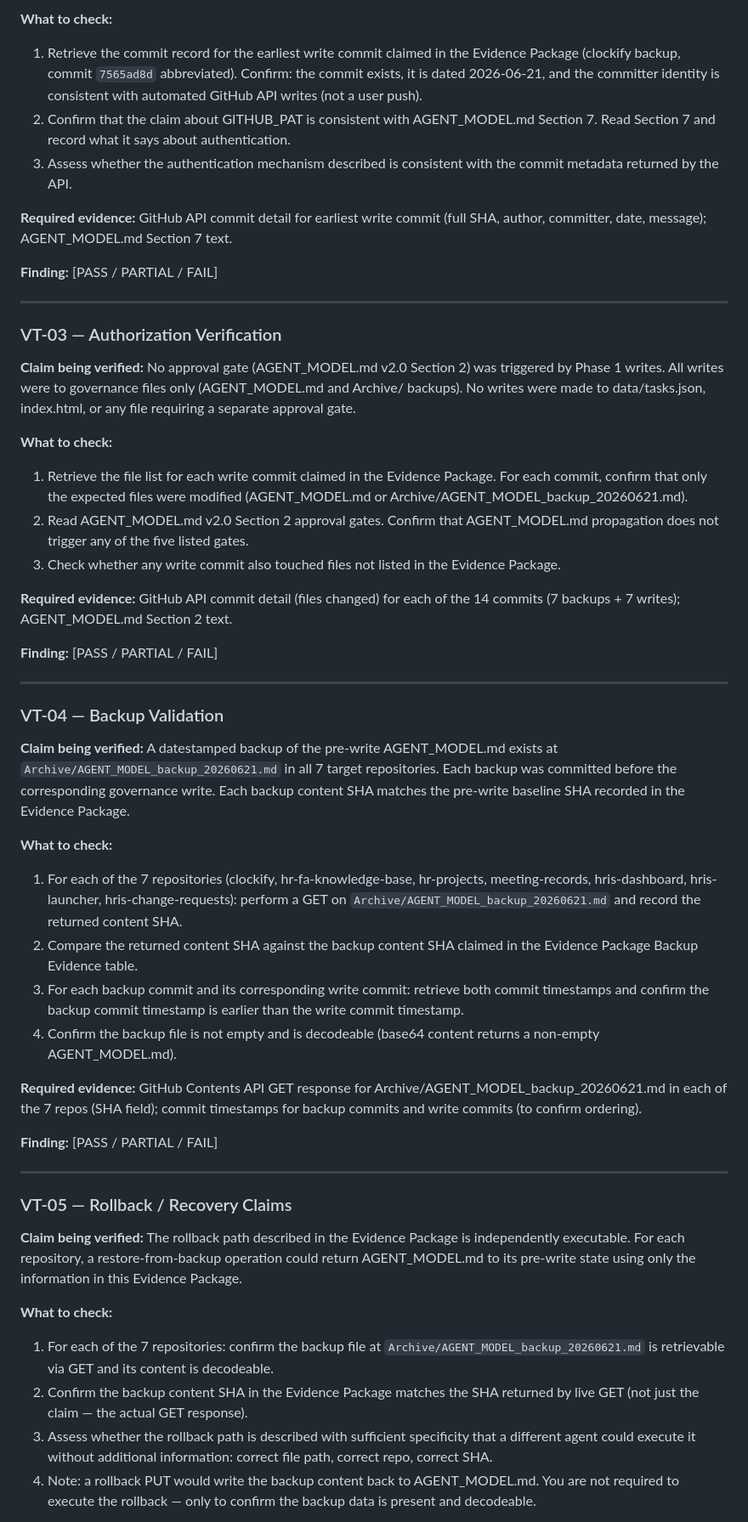
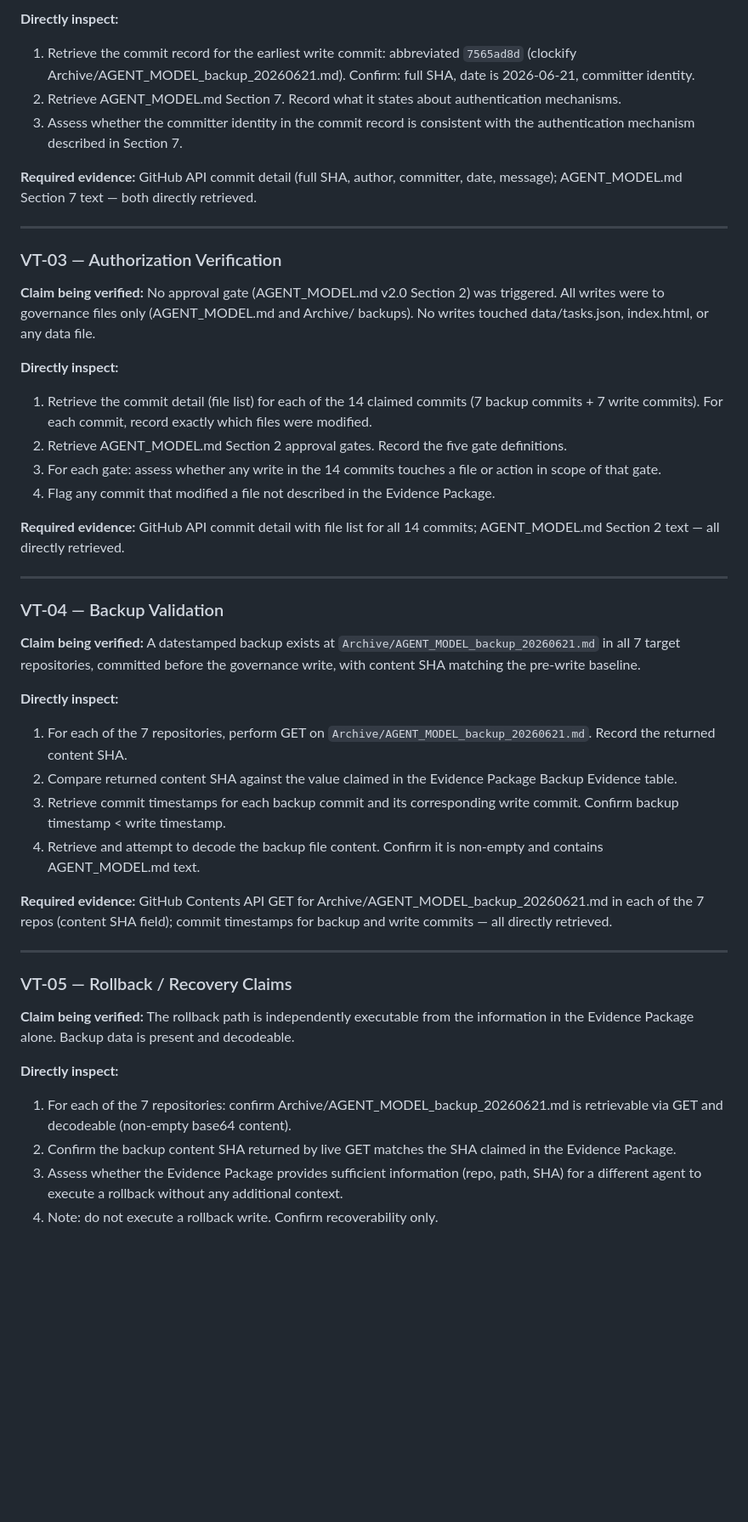
Before and after one commit to begb0037admin/command-centre, a Markdown page: governance/evidence/PHASE_1_REVIEW_REQUEST.md, the part around one of its changes. Shown at 85% size. Rendered like a GitHub page; blank space fills up the shorter version.

```diff
--- a/governance/evidence/PHASE_1_REVIEW_REQUEST.md
+++ b/governance/evidence/PHASE_1_REVIEW_REQUEST.md
@@ -118,53 +120,48 @@ Every verification task listed below must receive a finding. VT items with no fi
 
-**What to check:**
-1. Retrieve the commit record for the earliest write commit claimed in the Evidence Package (clockify backup, commit `7565ad8d` abbreviated). Confirm: the commit exists, it is dated 2026-06-21, and the committer identity is consistent with automated GitHub API writes (not a user push).
-2. Confirm that the claim about GITHUB_PAT is consistent with AGENT_MODEL.md Section 7. Read Section 7 and record what it says about authentication.
-3. Assess whether the authentication mechanism described is consistent with the commit metadata returned by the API.
+**Directly inspect:**
+1. Retrieve the commit record for the earliest write commit: abbreviated `7565ad8d` (clockify Archive/AGENT_MODEL_backup_20260621.md). Confirm: full SHA, date is 2026-06-21, committer identity.
+2. Retrieve AGENT_MODEL.md Section 7. Record what it states about authentication mechanisms.
+3. Assess whether the committer identity in the commit record is consistent with the authentication mechanism described in Section 7.
 
-**Required evidence:** GitHub API commit detail for earliest write commit (full SHA, author, committer, date, message); AGENT_MODEL.md Section 7 text.
-
-**Finding:** [PASS / PARTIAL / FAIL]
+**Required evidence:** GitHub API commit detail (full SHA, author, committer, date, message); AGENT_MODEL.md Section 7 text — both directly retrieved.
 
 ---
 
 ### VT-03 — Authorization Verification
 
-**Claim being verified:** No approval gate (AGENT_MODEL.md v2.0 Section 2) was triggered by Phase 1 writes. All writes were to governance files only (AGENT_MODEL.md and Archive/ backups). No writes were made to data/tasks.json, index.html, or any file requiring a separate approval gate.
+**Claim being verified:** No approval gate (AGENT_MODEL.md v2.0 Section 2) was triggered. All writes were to governance files only (AGENT_MODEL.md and Archive/ backups). No writes touched data/tasks.json, index.html, or any data file.
 
-**What to check:**
-1. Retrieve the file list for each write commit claimed in the Evidence Package. For each commit, confirm that only the expected files were modified (AGENT_MODEL.md or Archive/AGENT_MODEL_backup_20260621.md).
-2. Read AGENT_MODEL.md v2.0 Section 2 approval gates. Confirm that AGENT_MODEL.md propagation does not trigger any of the five listed gates.
-3. Check whether any write commit also touched files not listed in the Evidence Package.
+**Directly inspect:**
+1. Retrieve the commit detail (file list) for each of the 14 claimed commits (7 backup commits + 7 write commits). For each commit, record exactly which files were modified.
+2. Retrieve AGENT_MODEL.md Section 2 approval gates. Record the five gate definitions.
+3. For each gate: assess whether any write in the 14 commits touches a file or action in scope of that gate.
+4. Flag any commit that modified a file not described in the Evidence Package.
 
-**Required evidence:** GitHub API commit detail (files changed) for each of the 14 commits (7 backups + 7 writes); AGENT_MODEL.md Section 2 text.
-
-**Finding:** [PASS / PARTIAL / FAIL]
+**Required evidence:** GitHub API commit detail with file list for all 14 commits; AGENT_MODEL.md Section 2 text — all directly retrieved.
 
 ---
 
 ### VT-04 — Backup Validation
 
-**Claim being verified:** A datestamped backup of the pre-write AGENT_MODEL.md exists at `Archive/AGENT_MODEL_backup_20260621.md` in all 7 target repositories. Each backup was committed before the corresponding governance write. Each backup content SHA matches the pre-write baseline SHA recorded in the Evidence Package.
+**Claim being verified:** A datestamped backup exists at `Archive/AGENT_MODEL_backup_20260621.md` in all 7 target repositories, committed before the governance write, with content SHA matching the pre-write baseline.
 
-**What to check:**
-1. For each of the 7 repositories (clockify, hr-fa-knowledge-base, hr-projects, meeting-records, hris-dashboard, hris-launcher, hris-change-requests): perform a GET on `Archive/AGENT_MODEL_backup_20260621.md` and record the returned content SHA.
-2. Compare the returned content SHA against the backup content SHA claimed in the Evidence Package Backup Evidence table.
-3. For each backup commit and its corresponding write commit: retrieve both commit timestamps and confirm the backup commit timestamp is earlier than the write commit timestamp.
-4. Confirm the backup file is not empty and is decodeable (base64 content returns a non-empty AGENT_MODEL.md).
+**Directly inspect:**
+1. For each of the 7 repositories, perform GET on `Archive/AGENT_MODEL_backup_20260621.md`. Record the returned content SHA.
+2. Compare returned content SHA against the value claimed in the Evidence Package Backup Evidence table.
+3. Retrieve commit timestamps for each backup commit and its corresponding write commit. Confirm backup timestamp < write timestamp.
+4. Retrieve and attempt to decode the backup file content. Confirm it is non-empty and contains AGENT_MODEL.md text.
 
-**Required evidence:** GitHub Contents API GET response for Archive/AGENT_MODEL_backup_20260621.md in each of the 7 repos (SHA field); commit timestamps for backup commits and write commits (to confirm ordering).
-
-**Finding:** [PASS / PARTIAL / FAIL]
+**Required evidence:** GitHub Contents API GET for Archive/AGENT_MODEL_backup_20260621.md in each of the 7 repos (content SHA field); commit timestamps for backup and write commits — all directly retrieved.
 
 ---
 
 ### VT-05 — Rollback / Recovery Claims
 
-**Claim being verified:** The rollback path described in the Evidence Package is independently executable. For each repository, a restore-from-backup operation could return AGENT_MODEL.md to its pre-write state using only the information in this Evidence Package.
+**Claim being verified:** The rollback path is independently executable from the information in the Evidence Package alone. Backup data is present and decodeable.
 
-**What to check:**
-1. For each of the 7 repositories: confirm the backup file at `Archive/AGENT_MODEL_backup_20260621.md` is retrievable via GET and its content is decodeable.
-2. Confirm the backup content SHA in the Evidence Package matches the SHA returned by live GET (not just the claim — the actual GET response).
-3. Assess whether the rollback path is described with sufficient specificity that a different agent could execute it without additional information: correct file path, correct repo, correct SHA.
-4. Note: a rollback PUT would write the backup content back to AGENT_MODEL.md. You are not required to execute the rollback — only to confirm the backup data is present and decodeable.
+**Directly inspect:**
+1. For each of the 7 repositories: confirm Archive/AGENT_MODEL_backup_20260621.md is retrievable via GET and decodeable (non-empty base64 content).
+2. Confirm the backup content SHA returned by live GET matches the SHA claimed in the Evidence Package.
+3. Assess whether the Evidence Package provides sufficient information (repo, path, SHA) for a different agent to execute a rollback without any additional context.
+4. Note: do not execute a rollback write. Confirm recoverability only.
 
```
Also changed, not shown: other parts of governance/evidence/PHASE_1_REVIEW_REQUEST.md (+93 -121 lines), governance/evidence/PHASE_1_EVIDENCE_PACKAGE.md (+108 -123 lines).
